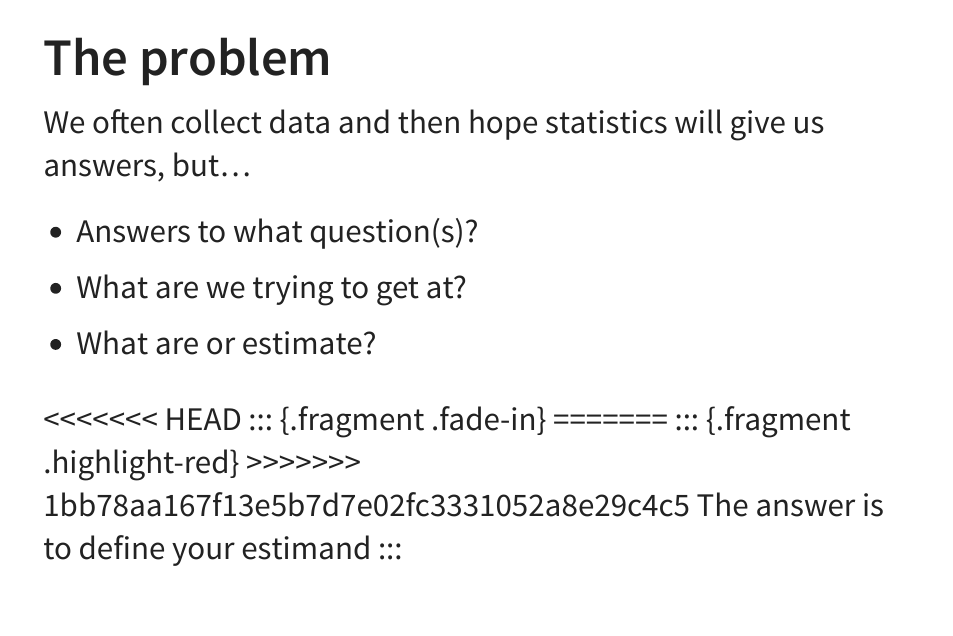
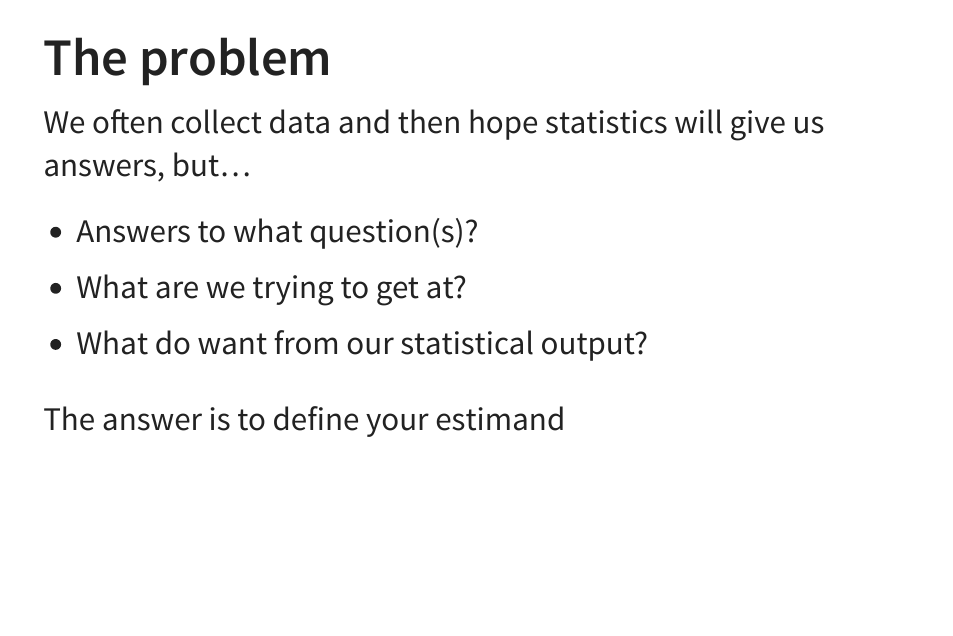
Before and after one commit to JesseBrunner/Detecting, a Quarto document (Slides/Estimands.qmd): page 2 of 11. The pictures show the output file Slides/Estimands.html that the author committed with the source, opened offline.

Commit message:
fixed conflict in estimand

```diff
--- a/Slides/Estimands.qmd
+++ b/Slides/Estimands.qmd
@@ -19,13 +19,9 @@ We often collect data and then hope statistics will give us answers, but...
 
 * Answers to what question(s)?
 *  What are we trying to get at?
-*  What are  or estimate?
+*  What do want from our statistical output?
 
-<<<<<<< HEAD
 ::: {.fragment .fade-in}
-=======
-::: {.fragment .highlight-red}
->>>>>>> 1bb78aa167f13e5b7d7e02fc3331052a8e29c4c5
 The answer is to define your estimand
 :::
 
```
Also changed, not shown: Slides/Estimands.html.
